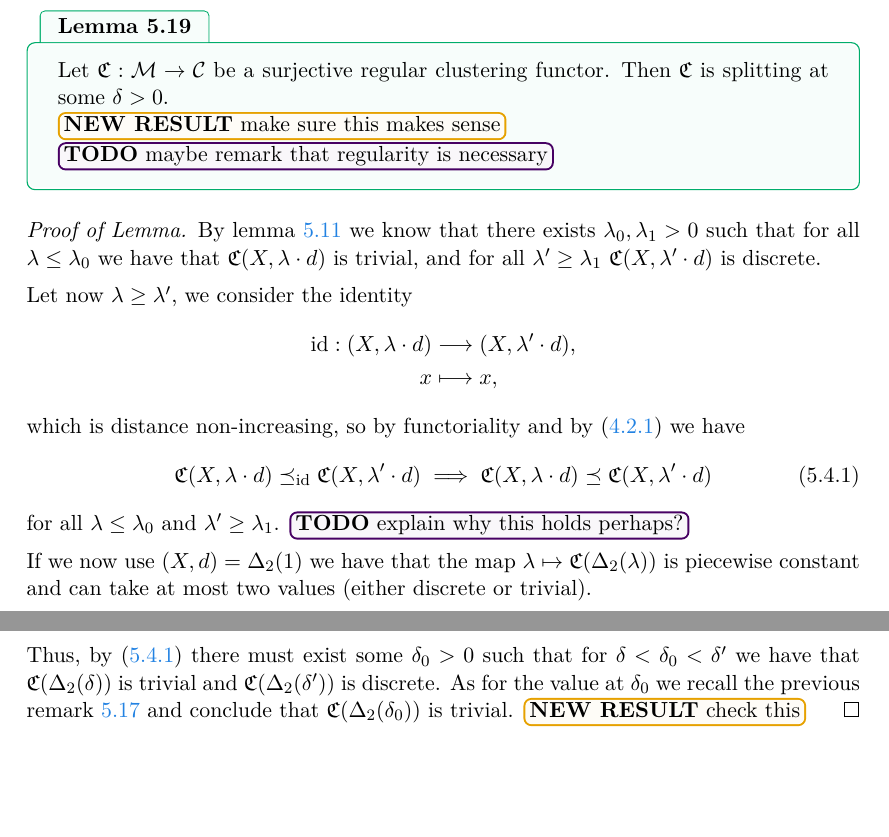
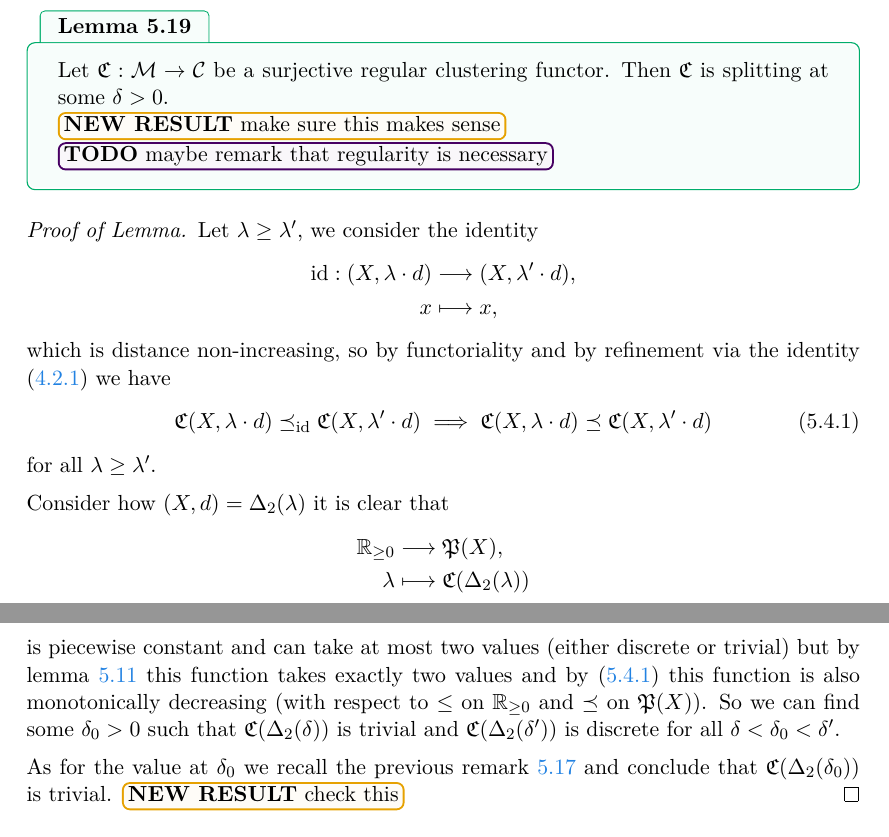
Before and after one commit to dominiquegarmier/bachelor-thesis, a LaTeX thesis (main.tex, which reads chapters/classical_clustering_functors.tex): two parts of pages 34 and 35 of 41, joined at a grey line, cut so that both start at the same text, the shorter picture padded with empty space. Compiled offline with pdfLaTeX.

Commit message:
fixed proof of regular surjective implies splitting

```diff
--- a/chapters/classical_clustering_functors.tex
+++ b/chapters/classical_clustering_functors.tex
@@ -314,23 +314,26 @@ Assuming regularity and building on lemma \ref{lem:surjective_implies_eventually
 \end{lemma}
 
 \begin{proof}[Proof of Lemma]
-    By lemma \ref{lem:surjective_implies_eventually_discrete} we know that there exists $\lambda_0, \lambda_1 > 0$ such that for all $\lambda \le \lambda_0$ we have that $\Cf(X, \lambda \cdot d)$ is trivial, and for all $\lambda' \ge \lambda_1 \ \Cf(X, \lambda' \cdot d)$ is discrete.
-
-    Let now $\lambda \ge \lambda'$, we consider the identity
+    Let $\lambda \ge \lambda'$, we consider the identity
     \begin{align*}
         \mathrm{id}: (X, \lambda \cdot d) &\longrightarrow (X, \lambda' \cdot d),\\
         x &\longmapsto x,
     \end{align*}
-    which is distance non-increasing, so by functoriality and by \eqref{eq:refinement_via_identity} we have
+    which is distance non-increasing, so by functoriality and by refinement via the identity \eqref{eq:refinement_via_identity} we have
     \begin{equation}
     \label{eq:lemma_5_19_1}
     \Cf(X, \lambda \cdot d) \refines_\mathrm{id} \Cf(X, \lambda' \cdot d) \implies \Cf(X, \lambda \cdot d) \refines \Cf(X, \lambda' \cdot d)
     \end{equation}
-    for all $\lambda \le \lambda_0$ and $\lambda' \ge \lambda_1$. \todo[explain why this holds perhaps?]
+    for all $\lambda \ge \lambda'$.
 
-    If we now use $(X,d) = \Delta_2(1)$ we have that the map $\lambda \mapsto \Cf(\Delta_2(\lambda))$ is piecewise constant and can take at most two values (either discrete or trivial).
+    Consider how $(X,d) = \Delta_2(\lambda)$ it is clear that
+    \begin{align*}
+        \R_{\geq0} &\longrightarrow \P(X), \\
+        \lambda &\longmapsto \Cf(\Delta_2(\lambda))
+    \end{align*}
+    is piecewise constant and can take at most two values (either discrete or trivial) but by lemma \ref{lem:surjective_implies_eventually_discrete} this function takes exactly two values and by \eqref{eq:lemma_5_19_1} this function is also monotonically decreasing (with respect to $\le$ on $\R_{\geq0}$ and $\refines$ on $\P(X)$).
+    So we can find some $\delta_0 > 0$ such that $\Cf(\Delta_2(\delta))$ is trivial and $\Cf(\Delta_2(\delta'))$ is discrete for all $\delta < \delta_0 < \delta'$.
 
-    Thus, by \eqref{eq:lemma_5_19_1} there must exist some $\delta_0 > 0$ such that for $\delta < \delta_0 < \delta'$ we have that $\Cf(\Delta_2(\delta))$ is trivial and $\Cf(\Delta_2(\delta'))$ is discrete.
     As for the value at $\delta_0$ we recall the previous remark \ref{rem:left_regularity_classical_clusteirng_functors} and conclude that $\Cf(\Delta_2(\delta_0))$ is trivial.
     \newresult[check this]
 \end{proof}
```
Also changed, not shown: chapters/categories_and_functors.tex (+3 -3 lines).
